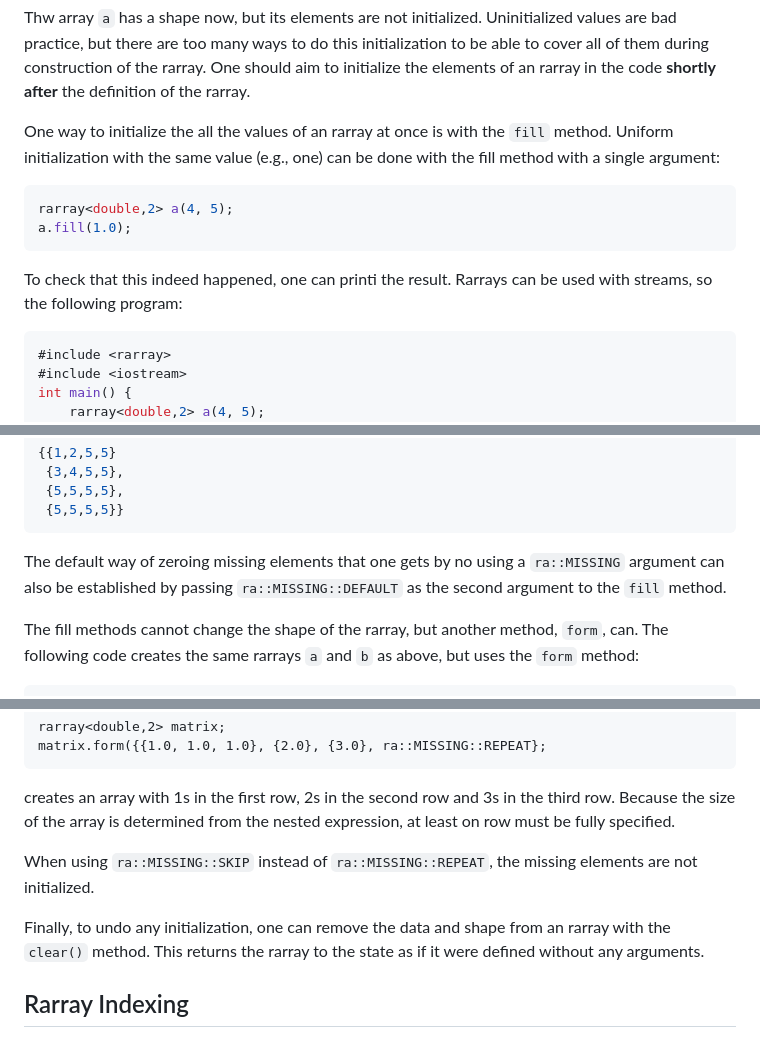
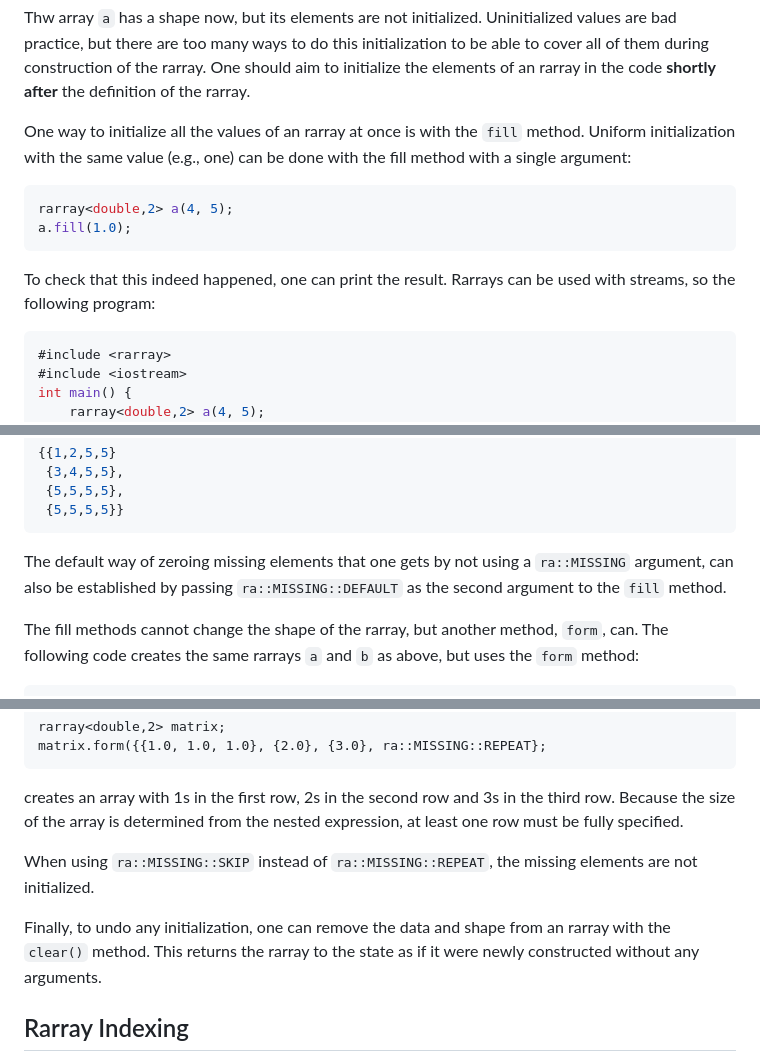
Before and after one commit to vanzonr/rarray, a Markdown page: tutorial.md, 3 parts joined by grey strips. Rendered like a GitHub page.

````diff
--- a/tutorial.md
+++ b/tutorial.md
@@ -53,13 +53,13 @@ construction of the rarray.  One should aim to initialize the elements
 of an rarray in the code **shortly after** the definition of the
 rarray.
 
-One way to initialize the all the values of an rarray at once is with
+One way to initialize all the values of an rarray at once is with
 the `fill` method.  Uniform initialization with the same value (e.g., one) can be done with the fill method with a single argument:
 ```cpp
 rarray<double,2> a(4, 5);
 a.fill(1.0);
 ```
-To check that this indeed happened, one can printi the result.  Rarrays can be used with streams, so the following program:
+To check that this indeed happened, one can print the result.  Rarrays can be used with streams, so the following program:
 ```cpp
 #include <rarray>
 #include <iostream>
@@ -131,8 +131,8 @@ will give
  {5,5,5,5},
  {5,5,5,5}}
 ```
-The default way of zeroing missing elements that one gets by no using
-a `ra::MISSING` argument can also be established by
+The default way of zeroing missing elements that one gets by not using
+a `ra::MISSING` argument, can also be established by
 passing `ra::MISSING::DEFAULT` as the second argument to the
 `fill` method.
 
@@ -179,14 +179,14 @@ matrix.form({{1.0, 1.0, 1.0}, {2.0}, {3.0}, ra::MISSING::REPEAT};
 ```
 creates an array with 1s in the first row, 2s in the second row
 and 3s in the third row. Because the size of the array is determined
-from the nested expression, at least on row must be fully specified.
+from the nested expression, at least one row must be fully specified.
 
 When using `ra::MISSING::SKIP` instead of `ra::MISSING::REPEAT`, the
 missing elements are not initialized.
 
 Finally, to undo any initialization, one can remove the data and shape
 from an rarray with the `clear()` method.  This returns the rarray to
-the state as if it were defined without any arguments.
+the state as if it were newly constructed without any arguments.
 
 ## Rarray Indexing
 
````
Also changed, not shown: other parts of tutorial.md (+5 -5 lines).
